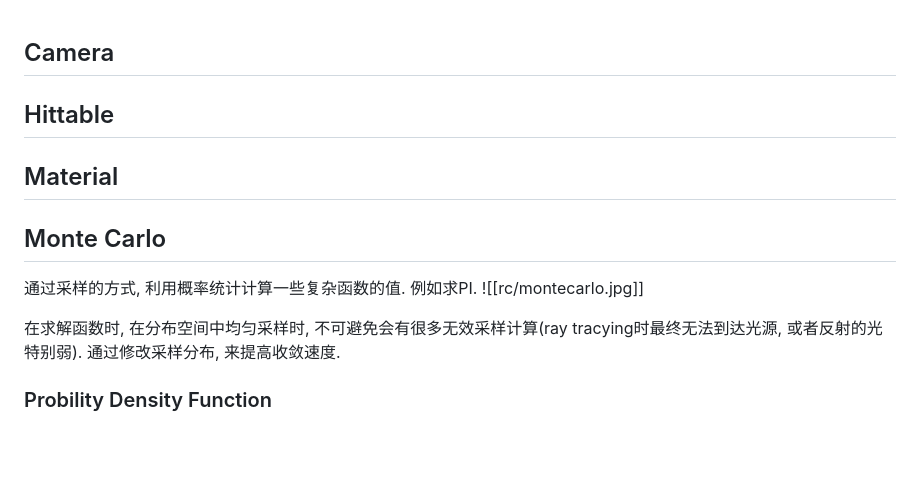
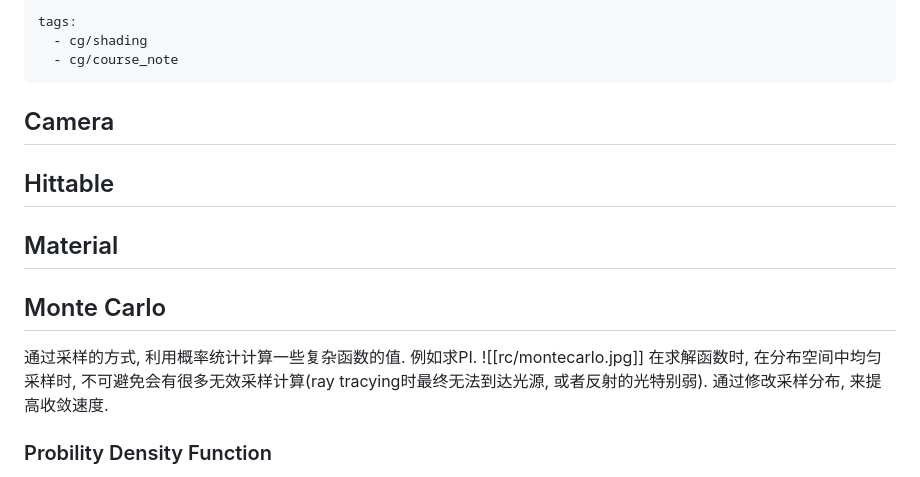
Before and after one commit to wegatron/zsw_note_v1, a Markdown page: oneweek_raytracying.md, the part around the change printed below. GitHub-like rendering; blank space fills up the shorter version.

```diff
--- a/oneweek_raytracying.md
+++ b/oneweek_raytracying.md
@@ -1,3 +1,8 @@
+---
+tags:
+  - cg/shading
+  - cg/course_note
+---
 ## Camera
 
 ## Hittable
@@ -8,7 +13,6 @@
 
 通过采样的方式, 利用概率统计计算一些复杂函数的值. 例如求PI.
 ![[rc/montecarlo.jpg]]
-
 在求解函数时, 在分布空间中均匀采样时, 不可避免会有很多无效采样计算(ray tracying时最终无法到达光源, 或者反射的光特别弱). 通过修改采样分布, 来提高收敛速度.
 
 ### Probility Density Function
```
Also changed, not shown: other parts of oneweek_raytracying.md (+43 -2 lines), rc/Lambert6.gif (added).
